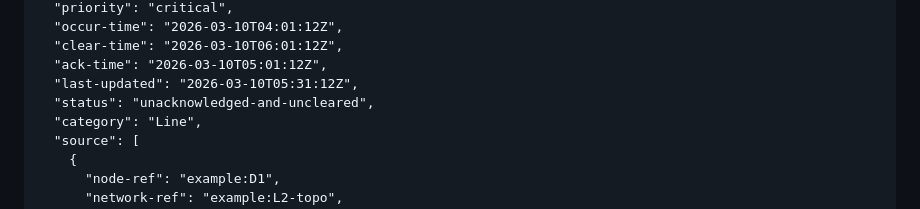
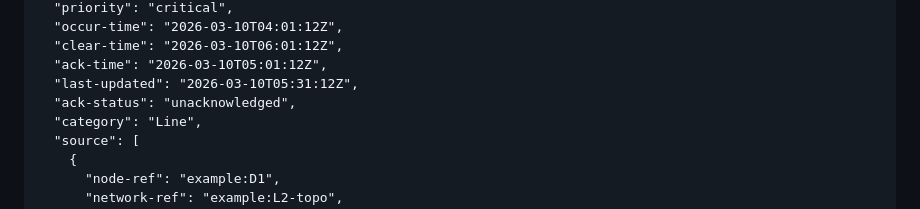
Before and after one commit to ietf-wg-nmop/draft-ietf-nmop-network-incident-yang, a Markdown page: draft-ietf-nmop-network-incident-yang.md, the part around the change. GitHub-like rendering.

Commit message:
Fix jSON nit

```diff
--- a/draft-ietf-nmop-network-incident-yang.md
+++ b/draft-ietf-nmop-network-incident-yang.md
@@ -1140,7 +1140,7 @@ The probable root cause is also analysed.
   "clear-time": "2026-03-10T06:01:12Z",
   "ack-time": "2026-03-10T05:01:12Z",
   "last-updated": "2026-03-10T05:31:12Z",
-  "status": "unacknowledged-and-uncleared",
+  "ack-status": "unacknowledged",
   "category": "Line",
   "source": [
     {
```
